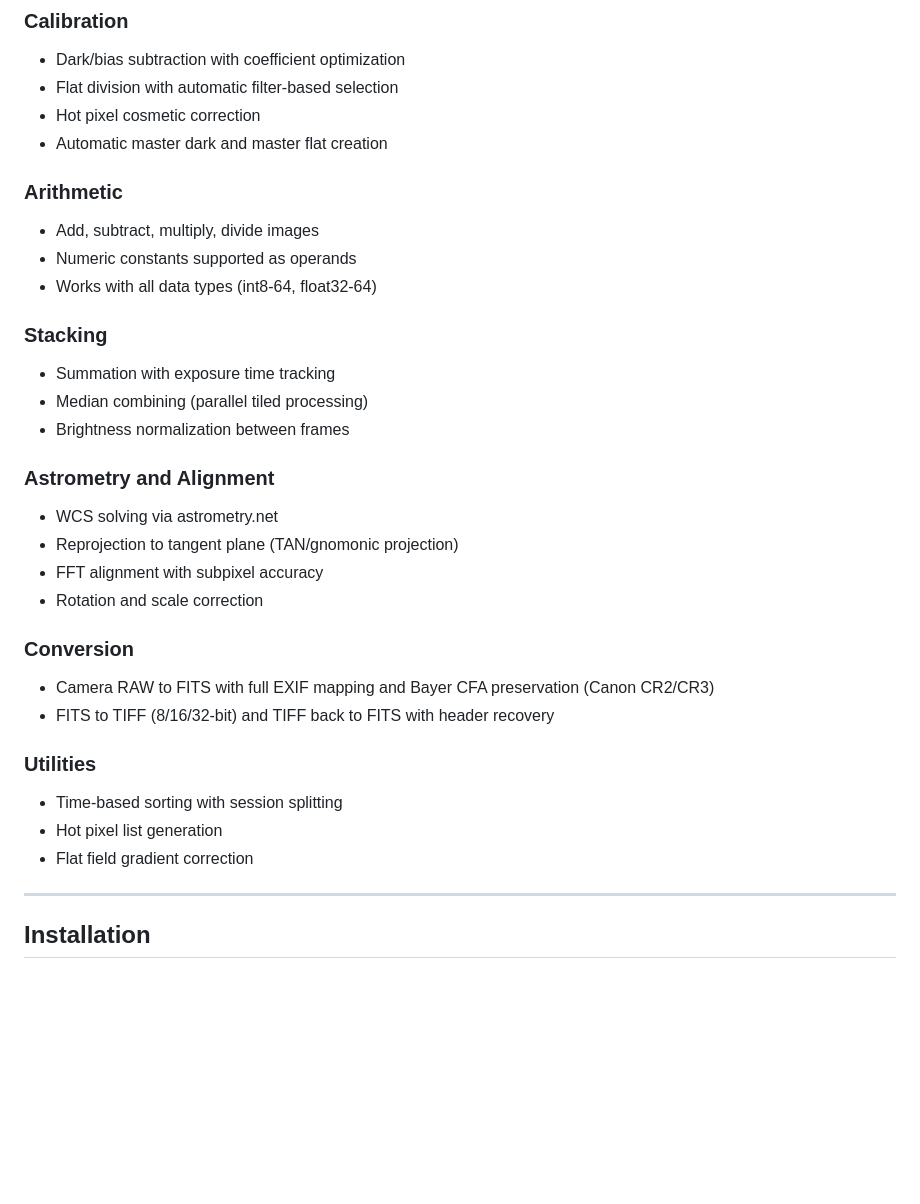
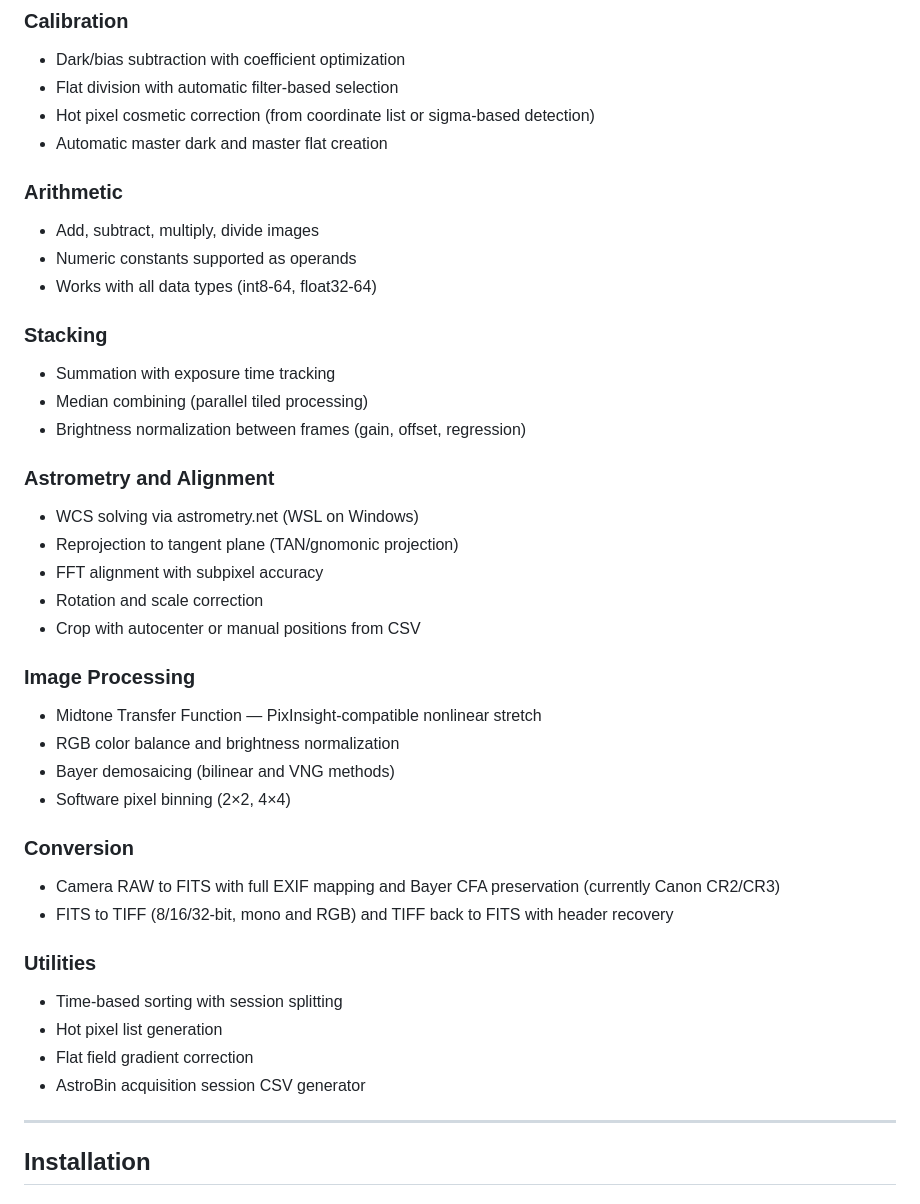
Before and after one commit to Igor-FP/pulsar, a Markdown page: README.md, the part around the change. Drawn GitHub-style; blank space fills up the shorter version.

Commit message:
Update Features section in README with new scripts
Add Image Processing section (mtf, rgbbalance, debayer, binxy),
update existing sections with crop, hotfix, absession, RGB TIFF.

```diff
--- a/README.md
+++ b/README.md
@@ -121,7 +121,7 @@ This project is ideologically inspired by **[IRIS](http://www.astrosurf.com/buil
 ### Calibration
 - Dark/bias subtraction with coefficient optimization
 - Flat division with automatic filter-based selection
-- Hot pixel cosmetic correction
+- Hot pixel cosmetic correction (from coordinate list or sigma-based detection)
 - Automatic master dark and master flat creation
 
 ### Arithmetic
@@ -132,22 +132,30 @@ This project is ideologically inspired by **[IRIS](http://www.astrosurf.com/buil
 ### Stacking
 - Summation with exposure time tracking
 - Median combining (parallel tiled processing)
-- Brightness normalization between frames
+- Brightness normalization between frames (gain, offset, regression)
 
 ### Astrometry and Alignment
-- WCS solving via astrometry.net
+- WCS solving via astrometry.net (WSL on Windows)
 - Reprojection to tangent plane (TAN/gnomonic projection)
 - FFT alignment with subpixel accuracy
 - Rotation and scale correction
+- Crop with autocenter or manual positions from CSV
+
+### Image Processing
+- Midtone Transfer Function — PixInsight-compatible nonlinear stretch
+- RGB color balance and brightness normalization
+- Bayer demosaicing (bilinear and VNG methods)
+- Software pixel binning (2×2, 4×4)
 
 ### Conversion
-- Camera RAW to FITS with full EXIF mapping and Bayer CFA preservation (Canon CR2/CR3)
-- FITS to TIFF (8/16/32-bit) and TIFF back to FITS with header recovery
+- Camera RAW to FITS with full EXIF mapping and Bayer CFA preservation (currently Canon CR2/CR3)
+- FITS to TIFF (8/16/32-bit, mono and RGB) and TIFF back to FITS with header recovery
 
 ### Utilities
 - Time-based sorting with session splitting
 - Hot pixel list generation
 - Flat field gradient correction
+- AstroBin acquisition session CSV generator
 
 ---
 
```
